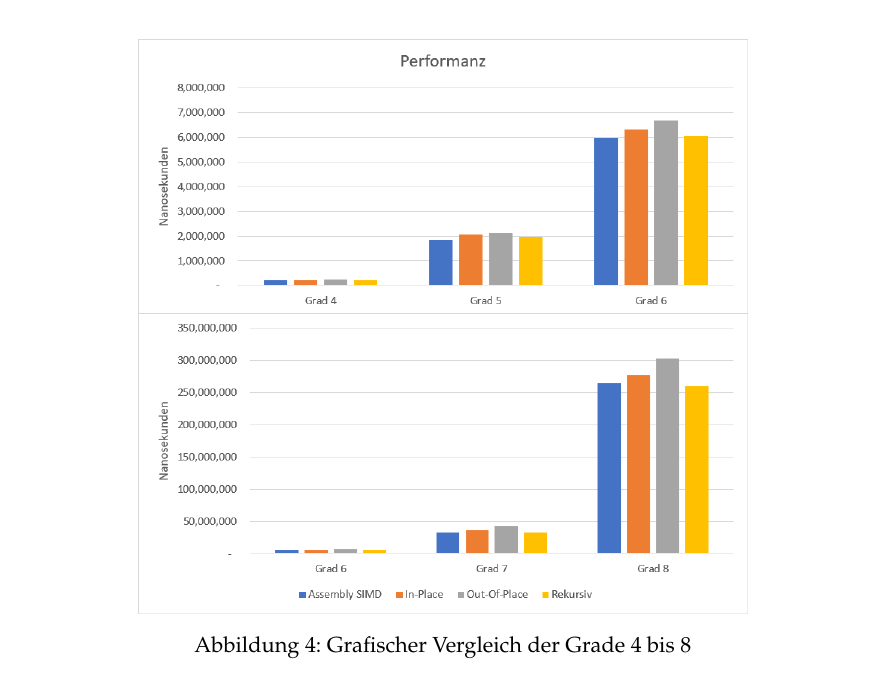
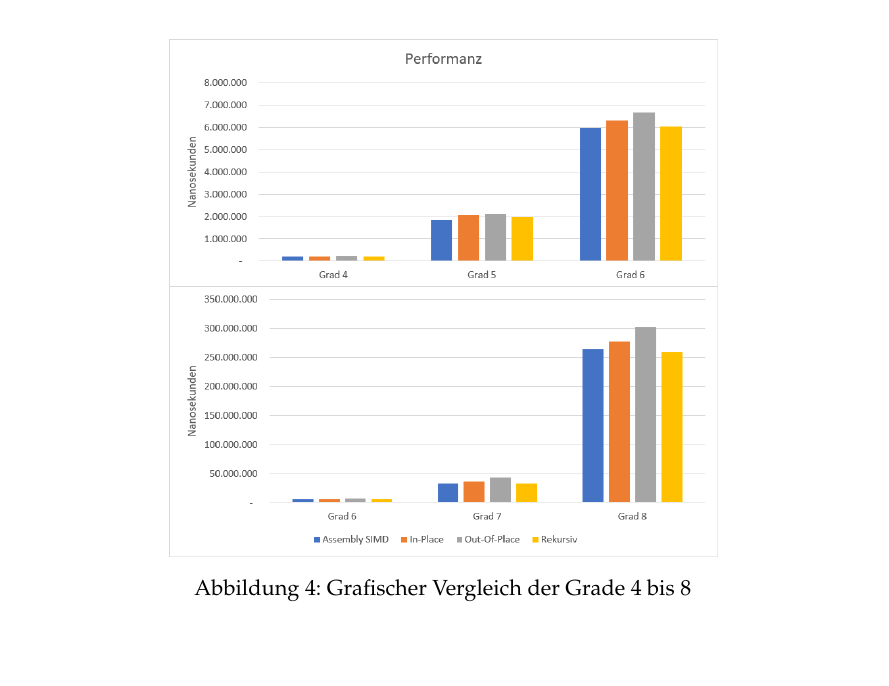
Before and after one commit to PaddlePad/ASP-Peano, a LaTeX document (Ausarbeitung/Ausarbeitung.tex): part of page 10 of 12 before the commit and part of page 10 of 11 after it, cut so that both start at the same text, the shorter picture padded with empty space. Compiled offline with pdfLaTeX.

Commit message:
diagramm und tabelle gedeutscht

```diff
--- a/Ausarbeitung/Ausarbeitung.tex
+++ b/Ausarbeitung/Ausarbeitung.tex
@@ -189,7 +189,7 @@ F\"ur jeden Algorithmus wurden f\"ur jeden Grad 20 Durchl\"aufe aufgezeichnet un
 
 \begin{figure}[ht]
 \centering
-\includegraphics[scale = 0.5]{diagrammeVertikal.png}
+\includegraphics[scale = 0.45]{diagrammeVertikal.png}
 \caption{Grafischer Vergleich der Grade 4 bis 8}\label{Abb: Diagramm Performanz}
 \captionsetup[figure]{font=small,labelfont=small}
 \end{figure}
```
Also changed, not shown: Ausarbeitung/diagrammeVertikal.png, Ausarbeitung/zeitmessungenProzent.png, 1 other file.
